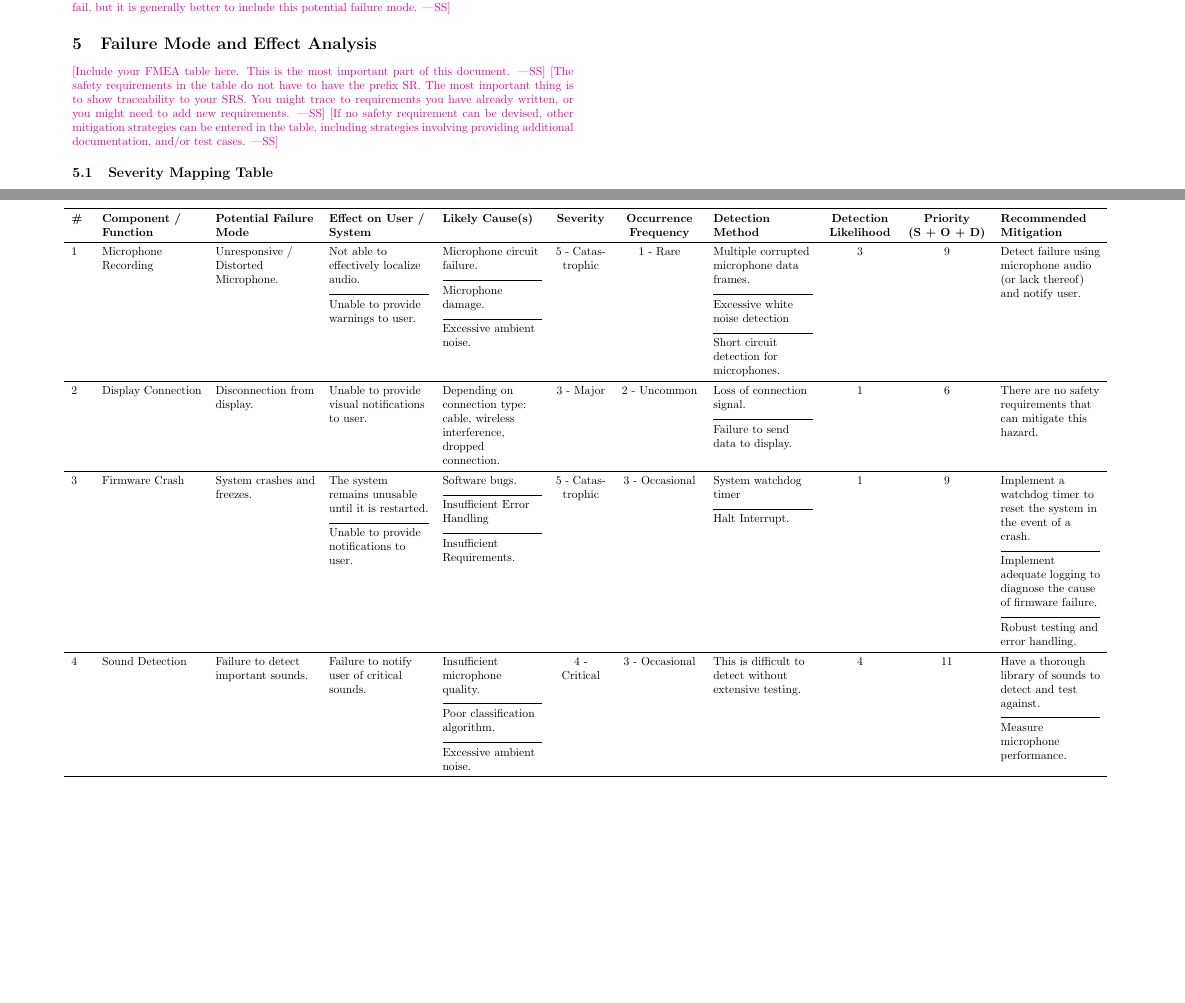
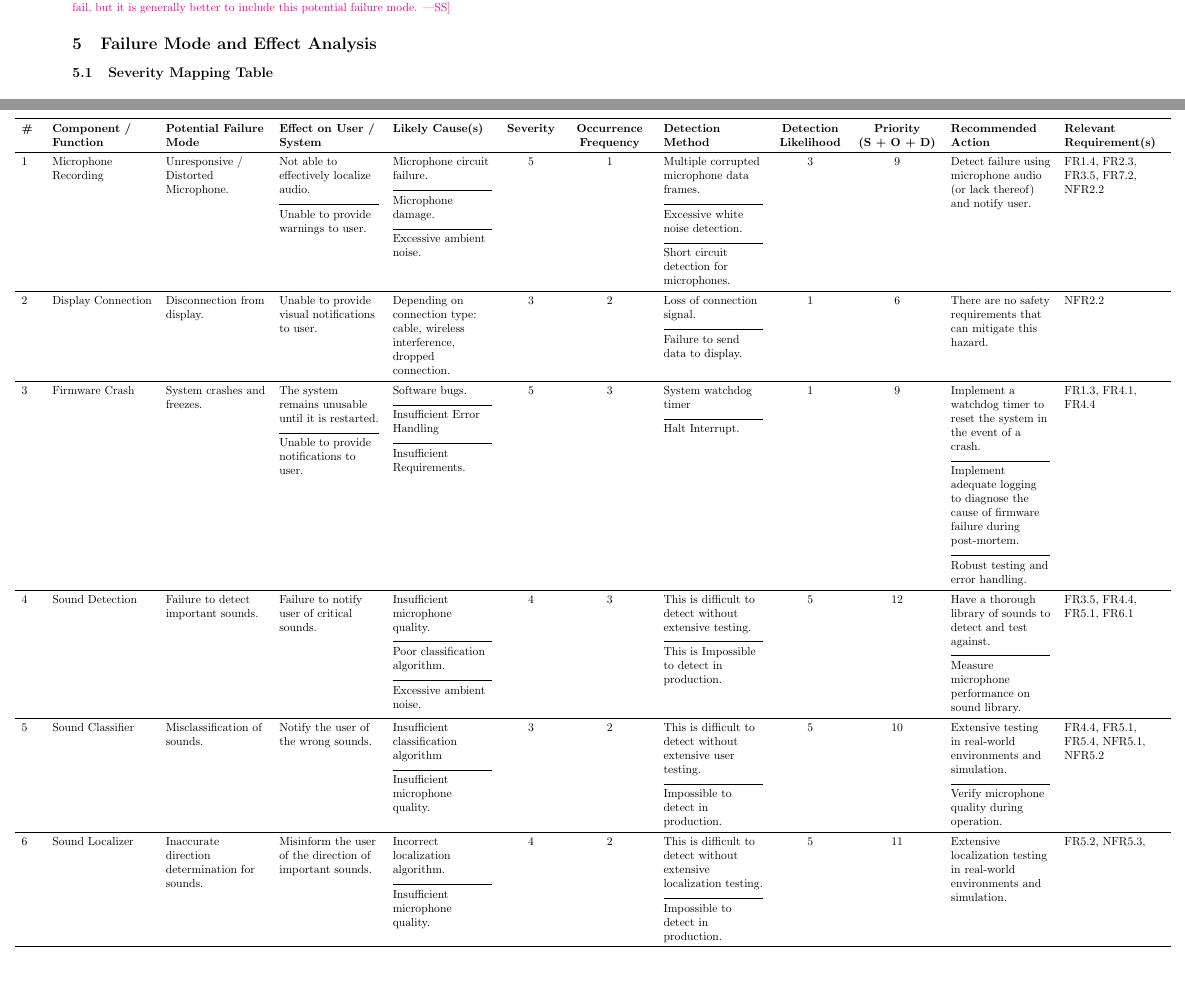
Before and after one commit to Team6-SixSense/audio360, a LaTeX document (docs/HazardAnalysis/HazardAnalysis.tex): two parts of pages 4 and 6 of 8 before the commit and two parts of pages 4 and 5 of 7 after it, joined at a grey line, cut so that both start at the same text, the shorter picture padded with empty space. Compiled offline with pdfLaTeX.

Commit message:
Update FMEA with more failures and requirment linkage

```diff
--- a/docs/HazardAnalysis/HazardAnalysis.tex
+++ b/docs/HazardAnalysis/HazardAnalysis.tex
@@ -91,15 +91,6 @@ this potential failure mode.}
 
 \section{Failure Mode and Effect Analysis}
 
-\wss{Include your FMEA table here. This is the most important part of this document.}
-\wss{The safety requirements in the table do not have to have the prefix SR.
-The most important thing is to show traceability to your SRS. You might trace to
-requirements you have already written, or you might need to add new
-requirements.}
-\wss{If no safety requirement can be devised, other mitigation strategies can be
-entered in the table, including strategies involving providing additional
-documentation, and/or test cases.}
-
 \subsection{Severity Mapping Table}
 \begin{table}[H]
 \begin{tabular}{c|c|c|c}
@@ -132,8 +123,8 @@ and detection ratings. The priority levels are defined as follows:
 
 \newpage
 \pdfpagewidth=15in
-\pdfpageheight=8.5in
-\newgeometry{left=3cm, right=3cm, top=1cm, bottom=1cm}
+\pdfpageheight=13in
+\newgeometry{left=1.5cm, right=1cm, top=1cm, bottom=1cm}
 
 
     \begin{longtable}{
@@ -148,6 +139,7 @@ and detection ratings. The priority levels are defined as follows:
         >{\centering\arraybackslash}p{2.0cm}%     (Detection Likelihood)
         >{\centering\arraybackslash}p{2.4cm}%   (Priority)
         >{\raggedright\arraybackslash}p{3.0cm}%     (Recommended Mitigation)
+        >{\raggedright\arraybackslash}p{3.0cm}%
       }
 
     \toprule
@@ -161,7 +153,8 @@ and detection ratings. The priority levels are defined as follows:
     \textbf{Detection Method} &
     \textbf{Detection Likelihood} &
     \textbf{Priority \hspace{15pt}(S + O + D)} &
-    \textbf{Recommended Mitigation} \\
+    \textbf{Recommended Action} &
+    \textbf{Relevant Requirement(s)}\\
     \midrule
     \endfirsthead
     \toprule
@@ -173,17 +166,17 @@ and detection ratings. The priority levels are defined as follows:
     1 & Microphone Recording &  Unresponsive / Distorted Microphone. & Not able
     to effectively localize audio. \cellrule Unable to provide warnings to user. &
     Microphone circuit failure. \cellrule Microphone damage. \cellrule Excessive ambient noise. &
-    5 - Catastrophic & 1 - Rare &
-    Multiple corrupted microphone data frames. \cellrule Excessive white noise detection
+    5 & 1  &
+    Multiple corrupted microphone data frames. \cellrule Excessive white noise detection.
     \cellrule Short circuit detection for microphones. & 3 & 9 & Detect failure
-    using microphone audio (or lack thereof) and notify user. \\
+    using microphone audio (or lack thereof) and notify user. & FR1.4, FR2.3, FR3.5, FR7.2, NFR2.2  \\
 
     \midrule
     2 & Display Connection & Disconnection from display. & Unable to provide
     visual notifications to user. & Depending on connection type: cable,
-    wireless interference, dropped connection. & 3 - Major & 2 - Uncommon &
+    wireless interference, dropped connection. & 3 & 2 &
     Loss of connection signal. \cellrule Failure to send data to display. & 1 & 6 &
-    There are no safety requirements that can mitigate this hazard.\\
+    There are no safety requirements that can mitigate this hazard. & NFR2.2\\
 
     \midrule
 
@@ -191,24 +184,42 @@ and detection ratings. The priority levels are defined as follows:
     3 & Firmware Crash & System crashes and freezes. & The system remains unusable
     until it is restarted. \cellrule Unable to provide notifications to user. &
     Software bugs. \cellrule Insufficient Error Handling \cellrule Insufficient
-    Requirements. & 5 - Catastrophic & 3 - Occasional & System watchdog timer
+    Requirements. & 5 & 3 & System watchdog timer
     \cellrule Halt Interrupt. & 1 & 9 & Implement a watchdog timer to reset the
     system in the event of a crash. \cellrule Implement adequate logging to
-    diagnose the cause of firmware failure. \cellrule Robust testing and
-    error handling. \\
+    diagnose the cause of firmware failure during post-mortem. \cellrule Robust testing and
+    error handling. & FR1.3, FR4.1, FR4.4 \\
     \midrule
 
     4 & Sound Detection & Failure to detect important sounds. & Failure to notify
     user of critical sounds. & Insufficient microphone quality. \cellrule Poor
-    classification algorithm. \cellrule Excessive ambient noise. & 4 - Critical & 3 - Occasional &
-    This is difficult to detect without extensive testing. & 4 & 11 & Have a thorough
+    classification algorithm. \cellrule Excessive ambient noise. & 4 & 3 &
+    This is difficult to detect without extensive testing. \cellrule This is Impossible
+    to detect in production. & 5 & 12 & Have a thorough
     library of sounds to detect and test against. \cellrule Measure microphone
-    performance.\\
+    performance on sound library. & FR3.5, FR4.4, FR5.1, FR6.1  \\
+
+    \midrule
+
+    5 & Sound Classifier & Misclassification of sounds. & Notify the user of the
+    wrong sounds. & Insufficient classification algorithm \cellrule Insufficient
+    microphone quality. & 3 & 2 & This is difficult to detect
+    without extensive user testing.\cellrule Impossible to detect in production. & 5 & 10 & Extensive testing in real-world
+    environments and simulation. \cellrule Verify microphone quality during operation.
+    & FR4.4, FR5.1, FR5.4, NFR5.1, NFR5.2 \\
+
+
+    \midrule
+
+    6 & Sound Localizer & Inaccurate direction determination for sounds. & Misinform
+    the user of the direction of important sounds. & Incorrect localization algorithm.
+    \cellrule Insufficient microphone quality. & 4 & 2 & This is
+    difficult to detect without extensive localization testing. \cellrule Impossible to detect
+    in production. & 5 & 11 & Extensive localization testing in real-world environments and simulation.
+    & FR5.2, NFR5.3, \\
 
     \bottomrule
     \end{longtable}
-
-
 
 \restoregeometry
 
```
